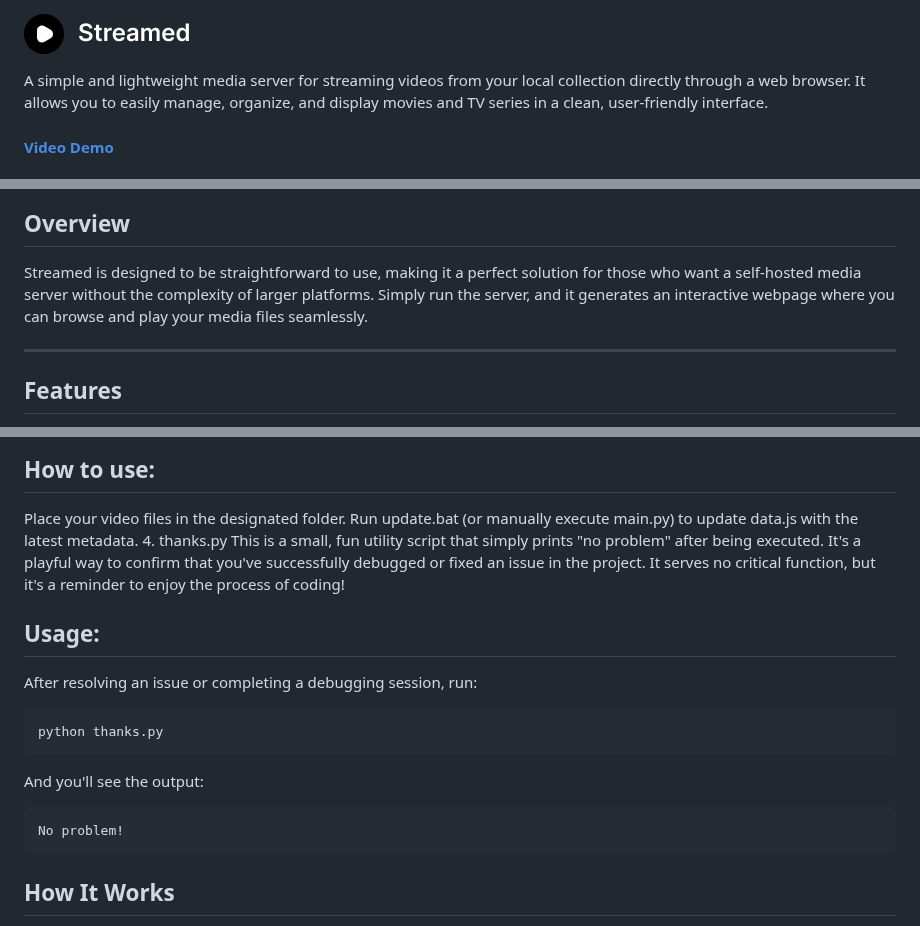
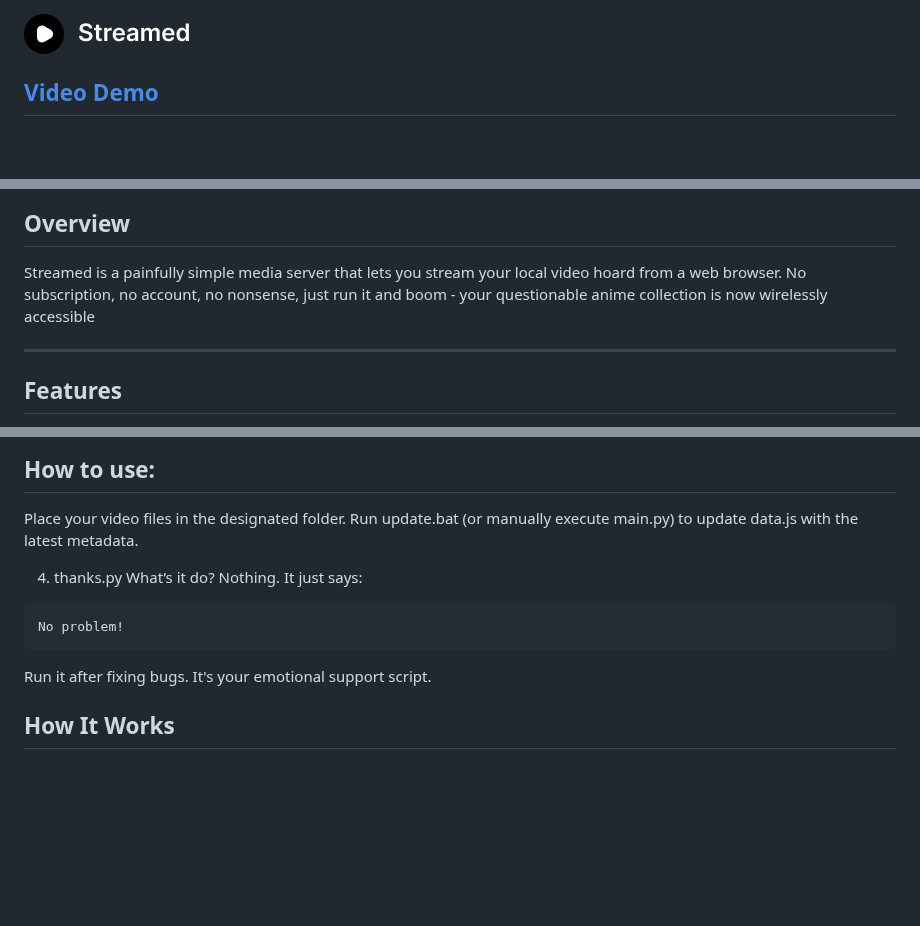
Before and after one commit to 8nt0n/streamed, a Markdown page: README.md, 3 parts joined by grey strips. Drawn GitHub-style; blank space fills up the shorter version.

````diff
--- a/README.md
+++ b/README.md
@@ -1,6 +1,5 @@
 ![Icon](https://raw.githubusercontent.com/8nt0n/streamed/main/src/icon.png)
 
-A simple and lightweight media server for streaming videos from your local collection directly through a web browser. It allows you to easily manage, organize, and display movies and TV series in a clean, user-friendly interface.
 
-#### [Video Demo](https://www.youtube.com/watch?v=EzZ0E9ARLbg)
+## [Video Demo](https://www.youtube.com/watch?v=EzZ0E9ARLbg)
 
@@ -13,6 +10,6 @@ A simple and lightweight media server for streaming videos from your local colle
 ## Overview
 
-Streamed is designed to be straightforward to use, making it a perfect solution for those who want a self-hosted media server without the complexity of larger platforms. Simply run the server, and it generates an interactive webpage where you can browse and play your media files seamlessly.
+Streamed is a painfully simple media server that lets you stream your local video hoard from a web browser. No subscription, no account, no nonsense, just run it and boom - your questionable anime collection is now wirelessly accessible
 
 ---
 
@@ -73,19 +70,16 @@ These files are used to automate the process of generating and updating the cont
 ## How to use:
 Place your video files in the designated folder.
 Run update.bat (or manually execute main.py) to update data.js with the latest metadata.
+
 4. thanks.py
-This is a small, fun utility script that simply prints "no problem" after being executed. It's a playful way to confirm that you've successfully debugged or fixed an issue in the project. It serves no critical function, but it's a reminder to enjoy the process of coding!
+What’s it do? Nothing. It just says:
 
-## Usage:
-After resolving an issue or completing a debugging session, run:
 
-```bash
-python thanks.py
-```
-And you'll see the output:
 ```bash
 No problem!
 ```
+Run it after fixing bugs. It's your emotional support script.
+
 
 ## How It Works
 Streamed works by serving a simple webpage that lists your media collection. The backend logic (handled by main.py) scans your local media folder, extracts metadata, and creates a data.js file that contains the necessary details about your media. This data is then injected into index.html dynamically, creating a media catalog on-the-fly.
````
Also changed, not shown: other parts of README.md (+2 -4 lines).
